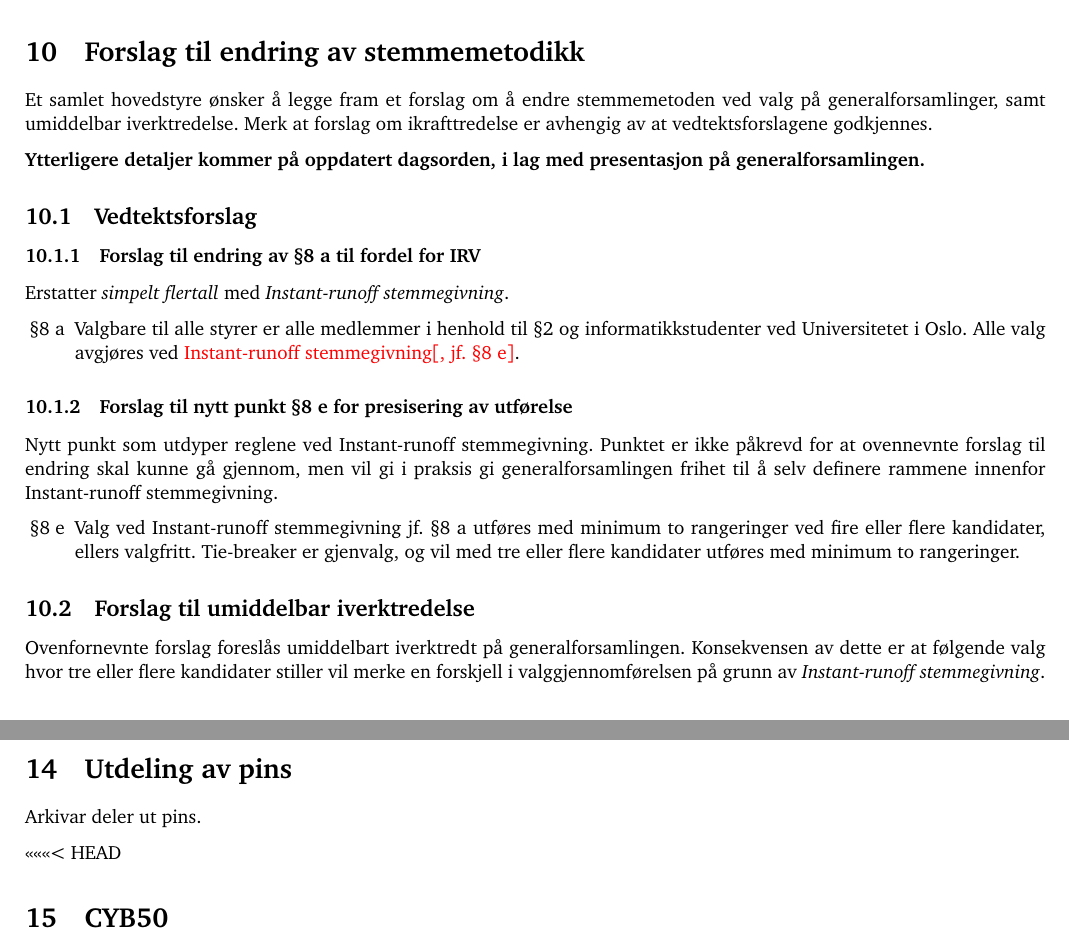
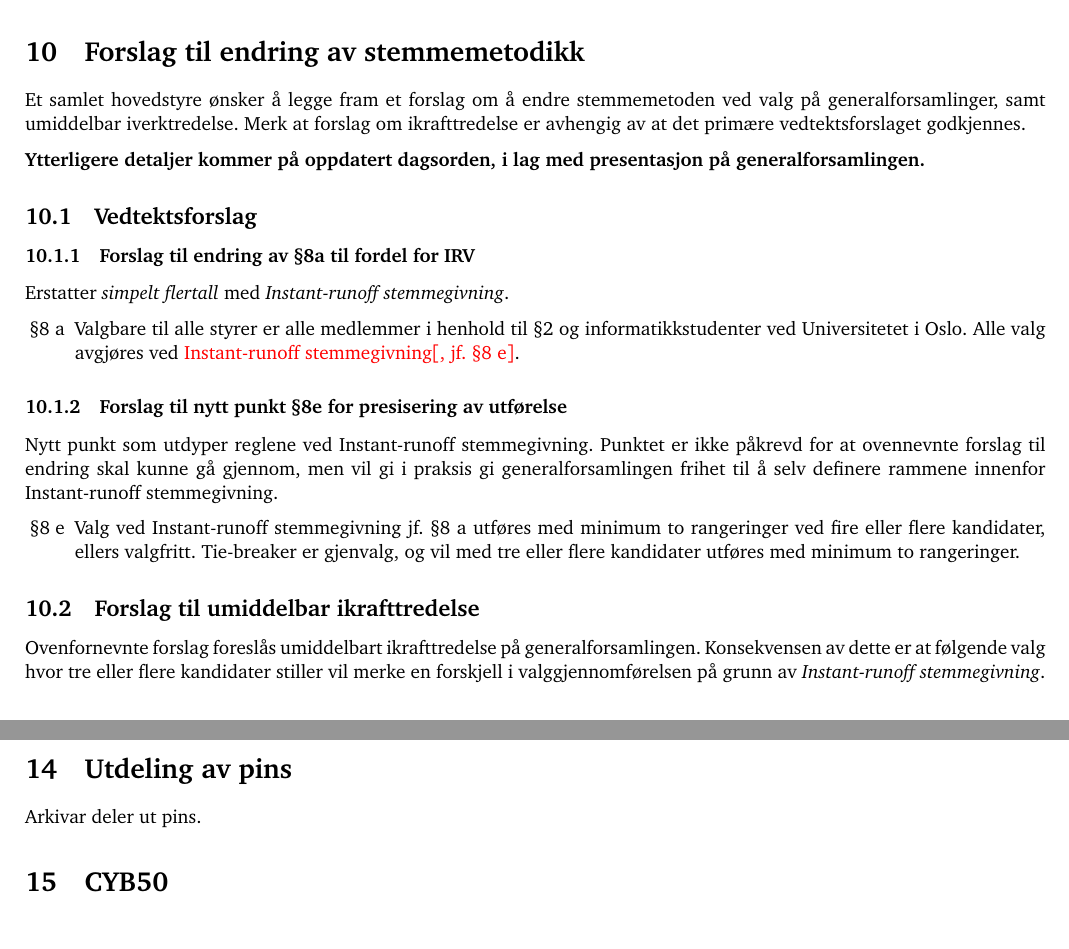
Before and after one commit to cybernetisk/docs, a LaTeX document (generalforsamling/dagsorden-18v.tex): two parts of pages 5 and 6 of 10, joined at a grey line, cut so that both start at the same text. Compiled offline with pdfLaTeX.

Commit message:
Mindre endringer

```diff
--- a/generalforsamling/dagsorden-18v.tex
+++ b/generalforsamling/dagsorden-18v.tex
@@ -114,13 +114,13 @@ Hovedstyret foreslår å holde medlemskontigenten kr. 40,-.
 \section{Forslag til endring av stemmemetodikk}
 
 Et samlet hovedstyre ønsker å legge fram et forslag om å endre stemmemetoden ved valg på generalforsamlinger, samt umiddelbar iverktredelse.
-Merk at forslag om ikrafttredelse er avhengig av at vedtektsforslagene godkjennes.
+Merk at forslag om ikrafttredelse er avhengig av at det primære vedtektsforslaget godkjennes.
 
 \textbf{Ytterligere detaljer kommer på oppdatert dagsorden, i lag med presentasjon på generalforsamlingen.}
 
 \subsection{Vedtektsforslag}
 
-\subsubsection{Forslag til endring av §8 a til fordel for IRV}
+\subsubsection{Forslag til endring av §8a til fordel for IRV}
 
 Erstatter \textit{simpelt flertall} med \textit{Instant-runoff stemmegivning}.
 
@@ -128,7 +128,7 @@ Erstatter \textit{simpelt flertall} med \textit{Instant-runoff stemmegivning}.
 	\item[§8 a] Valgbare til alle styrer er alle medlemmer i henhold til §2 og informatikkstudenter ved Universitetet i Oslo. Alle valg avgjøres ved \textcolor{red}{Instant-runoff stemmegivning[, jf.~§8 e]}.
 \end{enumerate}
 
-\subsubsection{Forslag til nytt punkt §8 e for presisering av utførelse}
+\subsubsection{Forslag til nytt punkt §8e for presisering av utførelse}
 
 Nytt punkt som utdyper reglene ved Instant-runoff stemmegivning. Punktet er ikke påkrevd for at ovennevnte forslag til endring skal kunne gå gjennom, men vil gi i praksis gi generalforsamlingen frihet til å selv definere rammene innenfor Instant-runoff stemmegivning.
 
@@ -137,9 +137,9 @@ Nytt punkt som utdyper reglene ved Instant-runoff stemmegivning. Punktet er ikke
 \end{enumerate}
 
 
-\subsection{Forslag til umiddelbar iverktredelse}
+\subsection{Forslag til umiddelbar ikrafttredelse}
 
-Ovenfornevnte forslag foreslås umiddelbart iverktredt på generalforsamlingen.
+Ovenfornevnte forslag foreslås umiddelbart ikrafttredelse på generalforsamlingen.
 Konsekvensen av dette er at følgende valg hvor tre eller flere kandidater stiller vil merke en forskjell i valggjennomførelsen på grunn av \textit{Instant-runoff stemmegivning}.
 
 
@@ -209,7 +209,6 @@ Hovedstyret er innstilt på å starte søknadsprosessen etter §3c.
 
 Arkivar deler ut pins.
 
-<<<<<<< HEAD
 \section{CYB50}
 
 CYB har 50 årsjubileum februar 2019, og trenger i den sammenheng frivillige til dette formålet. Leder for komitèen orienterer litt rundt planer sålangt.
```
Also changed, not shown: generalforsamling/dagsorden-18v.tex (1 more changed lines).
